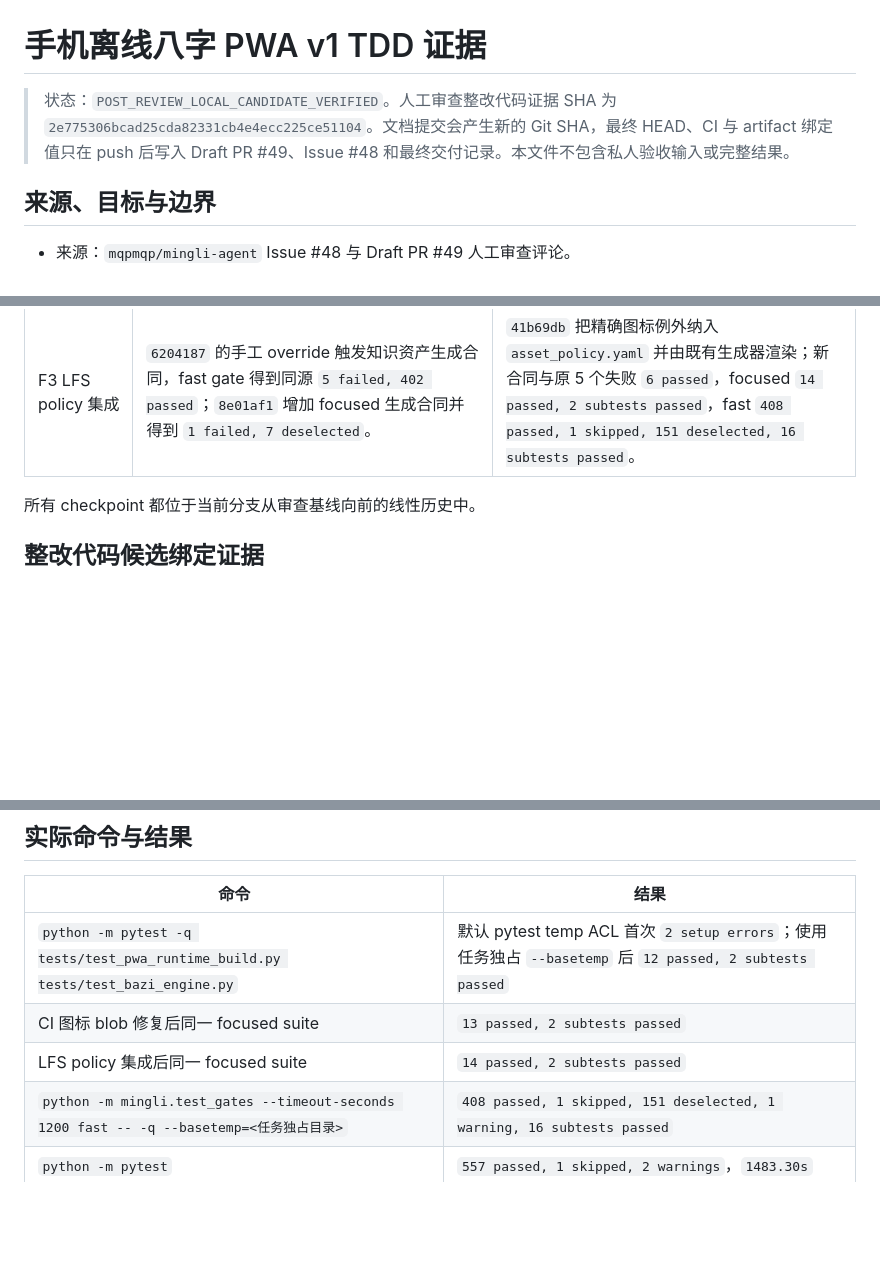
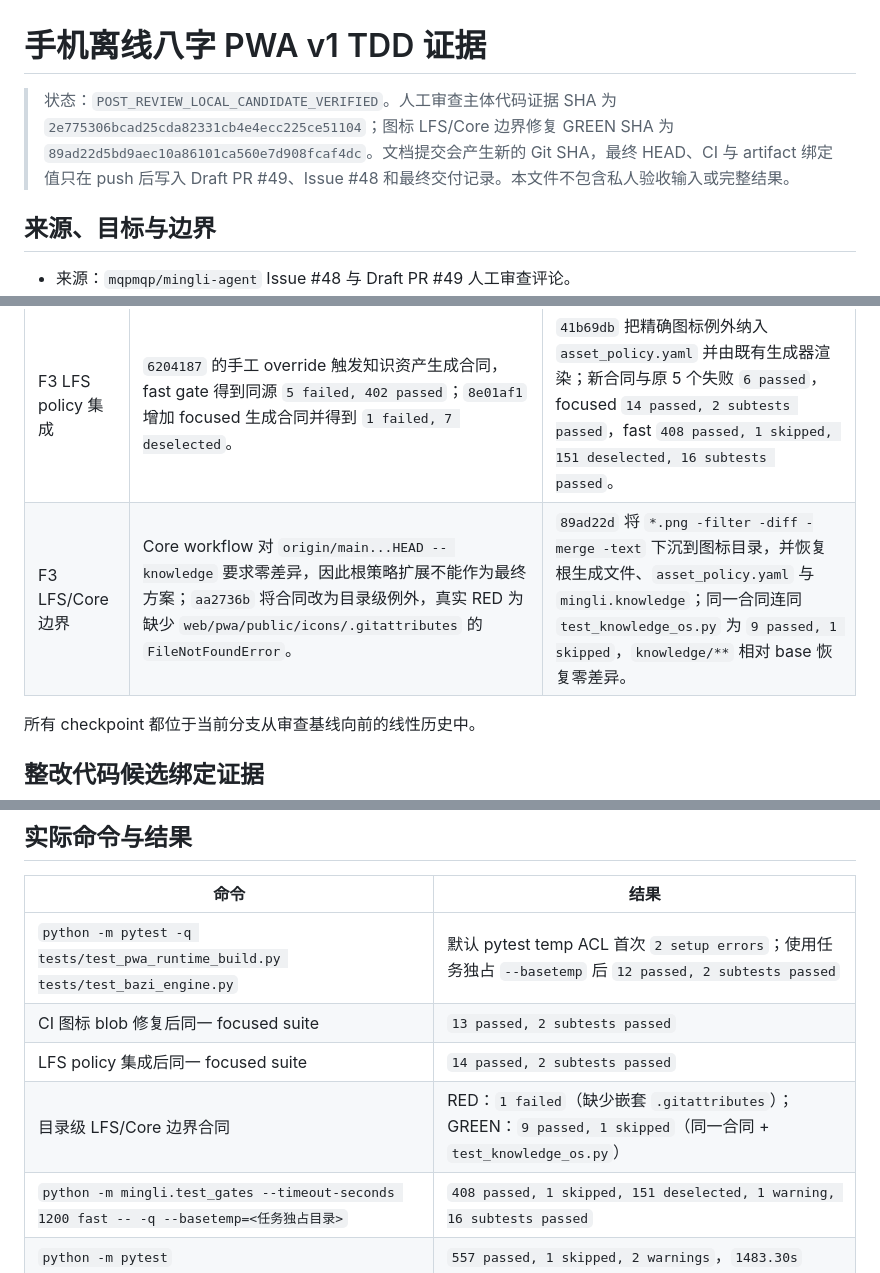
Before and after one commit to mqpmqp/mingli-agent, a Markdown page: docs/testing/mobile-offline-bazi-pwa-v1.tdd.md, 3 parts joined by grey strips. Rendered like a GitHub page; blank space fills up the shorter version.

Commit message:
docs(pwa): record scoped LFS boundary recovery

```diff
--- a/docs/testing/mobile-offline-bazi-pwa-v1.tdd.md
+++ b/docs/testing/mobile-offline-bazi-pwa-v1.tdd.md
@@ -1,6 +1,6 @@
 # 手机离线八字 PWA v1 TDD 证据
 
-> 状态：`POST_REVIEW_LOCAL_CANDIDATE_VERIFIED`。人工审查整改代码证据 SHA 为 `2e775306bcad25cda82331cb4e4ecc225ce51104`。文档提交会产生新的 Git SHA，最终 HEAD、CI 与 artifact 绑定值只在 push 后写入 Draft PR #49、Issue #48 和最终交付记录。本文件不包含私人验收输入或完整结果。
+> 状态：`POST_REVIEW_LOCAL_CANDIDATE_VERIFIED`。人工审查主体代码证据 SHA 为 `2e775306bcad25cda82331cb4e4ecc225ce51104`；图标 LFS/Core 边界修复 GREEN SHA 为 `89ad22d5bd9aec10a86101ca560e7d908fcaf4dc`。文档提交会产生新的 Git SHA，最终 HEAD、CI 与 artifact 绑定值只在 push 后写入 Draft PR #49、Issue #48 和最终交付记录。本文件不包含私人验收输入或完整结果。
 
 ## 来源、目标与边界
 
@@ -41,6 +41,7 @@
 | 失败注入隔离 | `b8487b9`、`2e77530`：禁用 SW cache 干扰，确保 Runtime 篡改与 manifest retry 测试命中预期失败路径。 | focused、全量 E2E 与 offline 均保持 GREEN。 |
 | F3 CI 图标交付 | 最终候选 push run `32844730423` 与 PR run `32844735580` 的 offline step 收到以 `version ` 开头的 Git LFS pointer 而非 PNG；`6bb8fd2` 新增 Git index blob 合同并得到 `1 failed, 6 deselected`。 | `6204187` 在生成的 LFS 规则块外为三个小图标添加精确 override，并把 index 转为普通 PNG blob；同一测试 `1 passed, 6 deselected`，focused suite `13 passed, 2 subtests passed`。 |
 | F3 LFS policy 集成 | `6204187` 的手工 override 触发知识资产生成合同，fast gate 得到同源 `5 failed, 402 passed`；`8e01af1` 增加 focused 生成合同并得到 `1 failed, 7 deselected`。 | `41b69db` 把精确图标例外纳入 `asset_policy.yaml` 并由既有生成器渲染；新合同与原 5 个失败 `6 passed`，focused `14 passed, 2 subtests passed`，fast `408 passed, 1 skipped, 151 deselected, 16 subtests passed`。 |
+| F3 LFS/Core 边界 | Core workflow 对 `origin/main...HEAD -- knowledge` 要求零差异，因此根策略扩展不能作为最终方案；`aa2736b` 将合同改为目录级例外，真实 RED 为缺少 `web/pwa/public/icons/.gitattributes` 的 `FileNotFoundError`。 | `89ad22d` 将 `*.png -filter -diff -merge -text` 下沉到图标目录，并恢复根生成文件、`asset_policy.yaml` 与 `mingli.knowledge`；同一合同连同 `test_knowledge_os.py` 为 `9 passed, 1 skipped`，`knowledge/**` 相对 base 恢复零差异。 |
 
 所有 checkpoint 都位于当前分支从审查基线向前的线性历史中。
 
@@ -91,6 +92,7 @@
 | `python -m pytest -q tests/test_pwa_runtime_build.py tests/test_bazi_engine.py` | 默认 pytest temp ACL 首次 `2 setup errors`；使用任务独占 `--basetemp` 后 `12 passed, 2 subtests passed` |
 | CI 图标 blob 修复后同一 focused suite | `13 passed, 2 subtests passed` |
 | LFS policy 集成后同一 focused suite | `14 passed, 2 subtests passed` |
+| 目录级 LFS/Core 边界合同 | RED：`1 failed`（缺少嵌套 `.gitattributes`）；GREEN：`9 passed, 1 skipped`（同一合同 + `test_knowledge_os.py`） |
 | `python -m mingli.test_gates --timeout-seconds 1200 fast -- -q --basetemp=<任务独占目录>` | `408 passed, 1 skipped, 151 deselected, 1 warning, 16 subtests passed` |
 | `python -m pytest` | `557 passed, 1 skipped, 2 warnings`，`1483.30s` |
 | `python -m compileall -q src scripts` | PASS |
```
